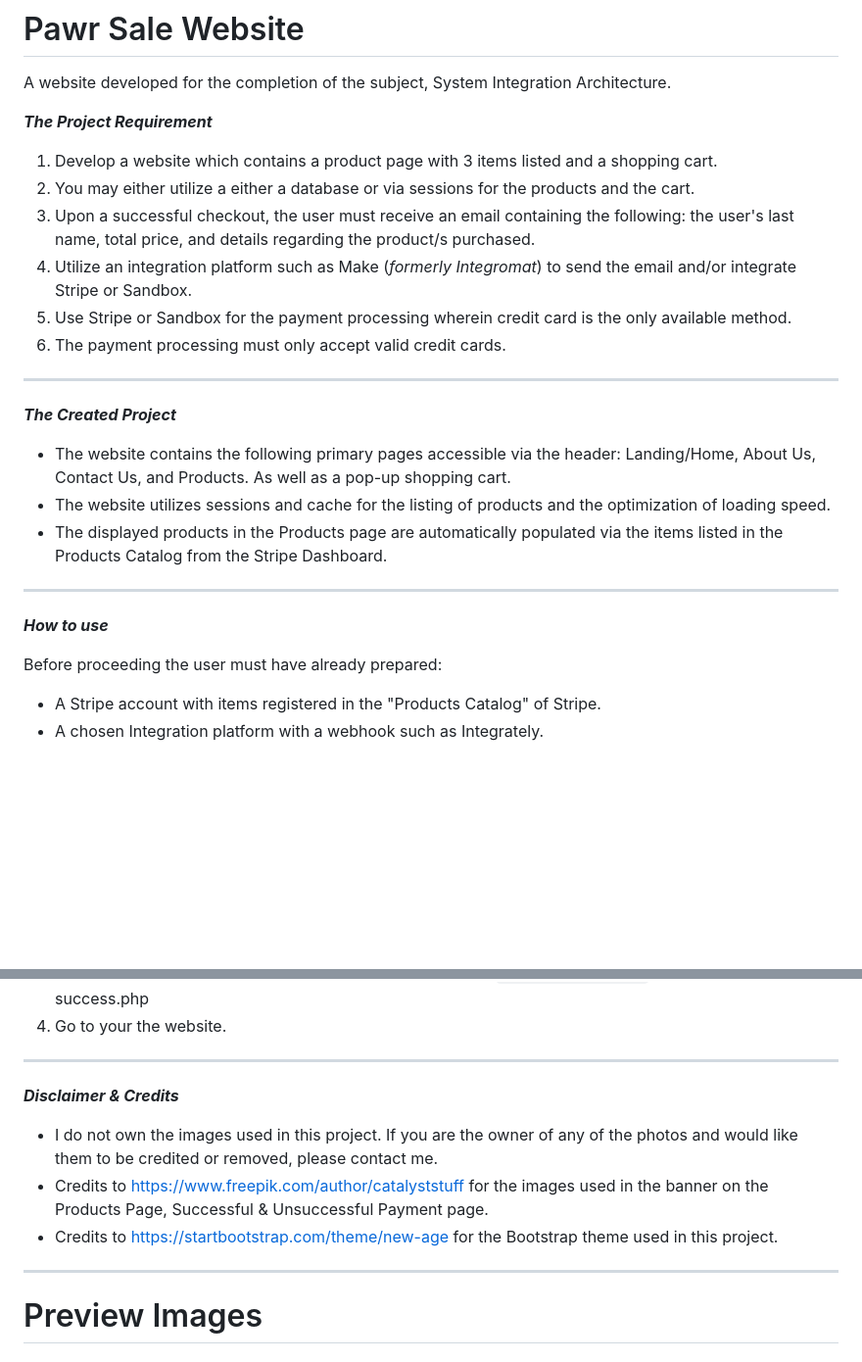
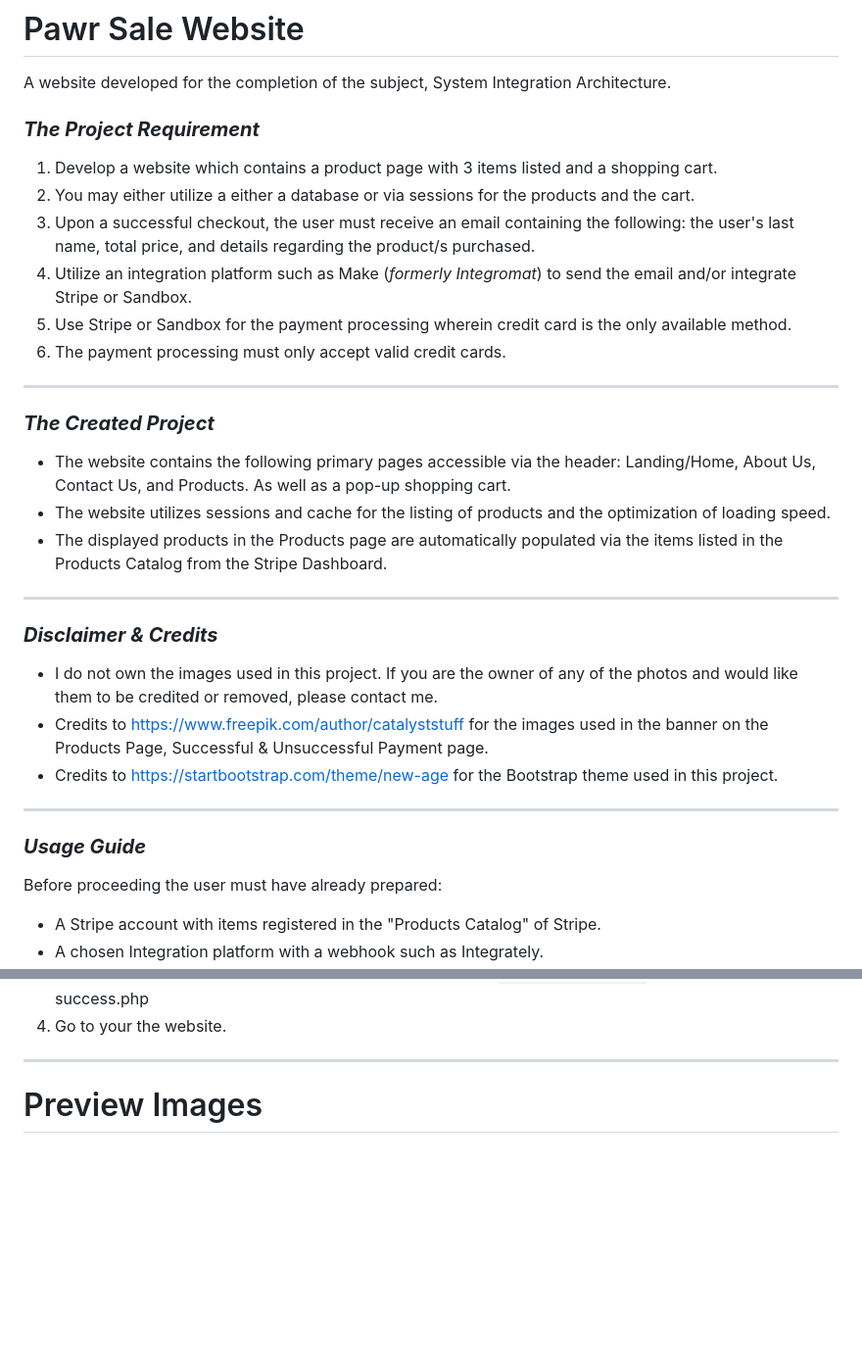
Before and after one commit to PingulGab/SIA_PawrSaleWebsite, a Markdown page: readme.md, 2 parts joined by grey strips. Shown at 98% size. Drawn GitHub-style; blank space fills up the shorter version.

```diff
--- a/readme.md
+++ b/readme.md
@@ -2,7 +2,7 @@
 
 A website developed for the completion of the subject, System Integration Architecture.
 
-**_The Project Requirement_**
+### ***The Project Requirement***
    1. Develop a website which contains a product page with 3 items listed and a shopping cart.
    2. You may either utilize a either a database or via sessions for the products and the cart.
    3. Upon a successful checkout, the user must receive an email containing the following: the user's last name, total price, and details regarding the product/s purchased.
@@ -12,14 +12,21 @@ A website developed for the completion of the subject, System Integration Archit
 
 ---
 
-**_The Created Project_**
+### ***The Created Project***
    * The website contains the following primary pages accessible via the header: Landing/Home, About Us, Contact Us, and Products. As well as a pop-up shopping cart.
    * The website utilizes sessions and cache for the listing of products and the optimization of loading speed.
    * The displayed products in the Products page are automatically populated via the items listed in the Products Catalog from the Stripe Dashboard.
 
 ---
 
-**_How to use_**
+### ***Disclaimer & Credits***
+* I do not own the images used in this project. If you are the owner of any of the photos and would like them to be credited or removed, please contact me.
+* Credits to https://www.freepik.com/author/catalyststuff for the images used in the banner on the Products Page, Successful & Unsuccessful Payment page.
+* Credits to https://startbootstrap.com/theme/new-age for the Bootstrap theme used in this project.
+
+---
+
+### ***Usage Guide***
 
 Before proceeding the user must have already prepared:
 
@@ -42,12 +49,6 @@ After preparing the needed components:
 
 ---
 
-**_Disclaimer & Credits_**
-* I do not own the images used in this project. If you are the owner of any of the photos and would like them to be credited or removed, please contact me.
-* Credits to https://www.freepik.com/author/catalyststuff for the images used in the banner on the Products Page, Successful & Unsuccessful Payment page.
-* Credits to https://startbootstrap.com/theme/new-age for the Bootstrap theme used in this project.
-
----
 
 # Preview Images
 
```
